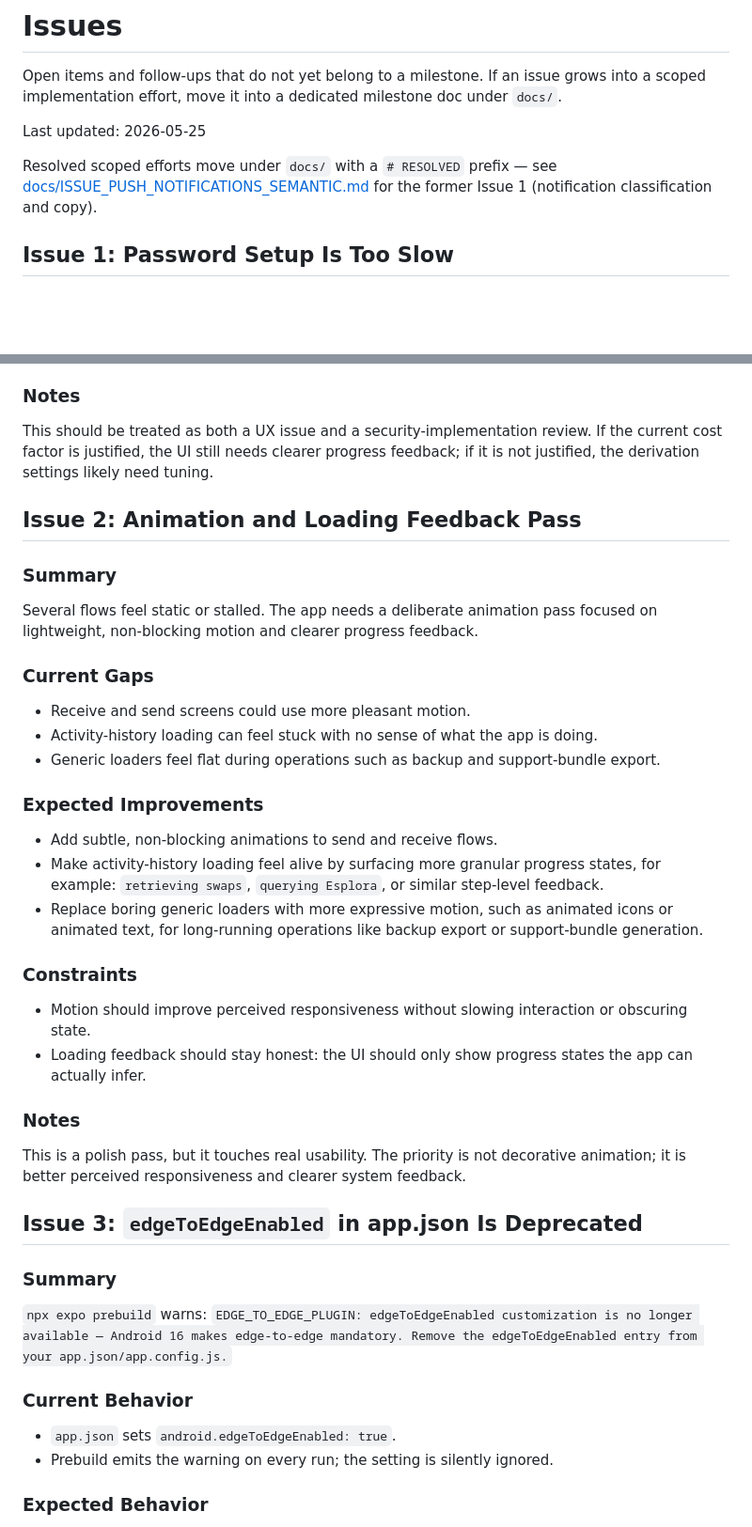
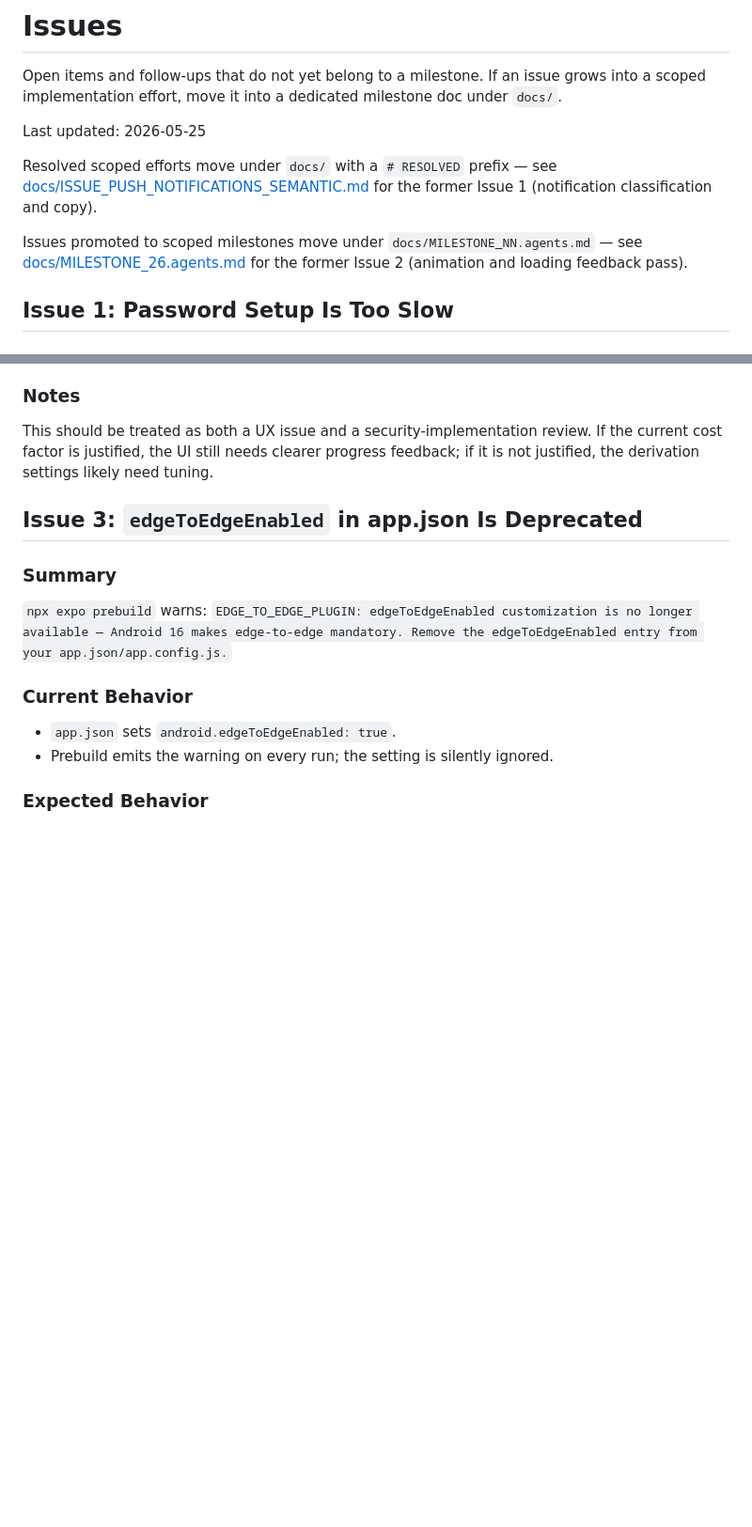
Before and after one commit to pietro909/trixie-wallet, a Markdown page: ISSUES.md, 2 parts joined by grey strips. Shown at 94% size. GitHub-like rendering; blank space fills up the shorter version.

```diff
--- a/ISSUES.md
+++ b/ISSUES.md
@@ -5,6 +5,8 @@ Open items and follow-ups that do not yet belong to a milestone. If an issue gro
 Last updated: 2026-05-25
 
 Resolved scoped efforts move under `docs/` with a `# RESOLVED` prefix — see [docs/ISSUE_PUSH_NOTIFICATIONS_SEMANTIC.md](./docs/ISSUE_PUSH_NOTIFICATIONS_SEMANTIC.md) for the former Issue 1 (notification classification and copy).
+
+Issues promoted to scoped milestones move under `docs/MILESTONE_NN.agents.md` — see [docs/MILESTONE_26.agents.md](./docs/MILESTONE_26.agents.md) for the former Issue 2 (animation and loading feedback pass).
 
 ## Issue 1: Password Setup Is Too Slow
 
@@ -24,28 +26,6 @@ Setting a password currently takes close to a minute, which is far too slow for
 
 ### Notes
 This should be treated as both a UX issue and a security-implementation review. If the current cost factor is justified, the UI still needs clearer progress feedback; if it is not justified, the derivation settings likely need tuning.
-
-## Issue 2: Animation and Loading Feedback Pass
-
-### Summary
-Several flows feel static or stalled. The app needs a deliberate animation pass focused on lightweight, non-blocking motion and clearer progress feedback.
-
-### Current Gaps
-- Receive and send screens could use more pleasant motion.
-- Activity-history loading can feel stuck with no sense of what the app is doing.
-- Generic loaders feel flat during operations such as backup and support-bundle export.
-
-### Expected Improvements
-- Add subtle, non-blocking animations to send and receive flows.
-- Make activity-history loading feel alive by surfacing more granular progress states, for example: `retrieving swaps`, `querying Esplora`, or similar step-level feedback.
-- Replace boring generic loaders with more expressive motion, such as animated icons or animated text, for long-running operations like backup export or support-bundle generation.
-
-### Constraints
-- Motion should improve perceived responsiveness without slowing interaction or obscuring state.
-- Loading feedback should stay honest: the UI should only show progress states the app can actually infer.
-
-### Notes
-This is a polish pass, but it touches real usability. The priority is not decorative animation; it is better perceived responsiveness and clearer system feedback.
 
 ## Issue 3: `edgeToEdgeEnabled` in app.json Is Deprecated
 
```
Also changed, not shown: ROADMAP.md (+4 -2 lines), docs/MILESTONE_26.agents.md (added, +220 -0 lines).
